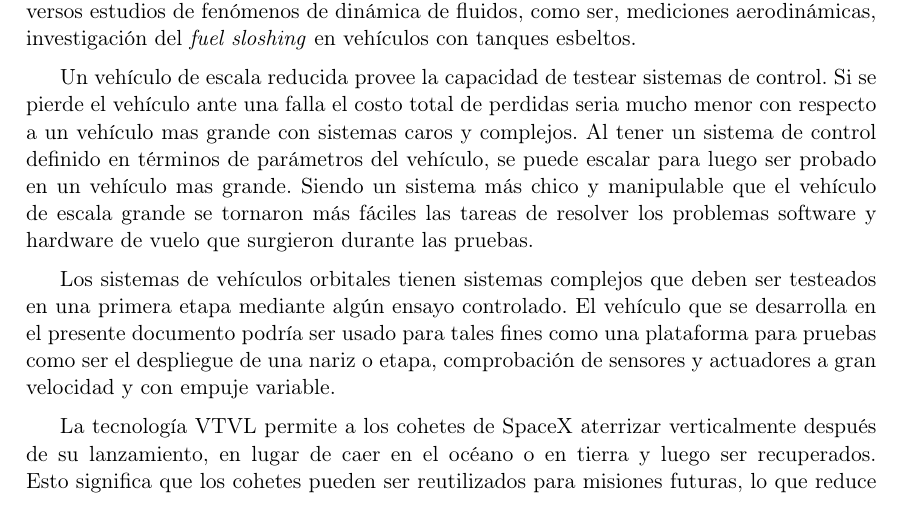
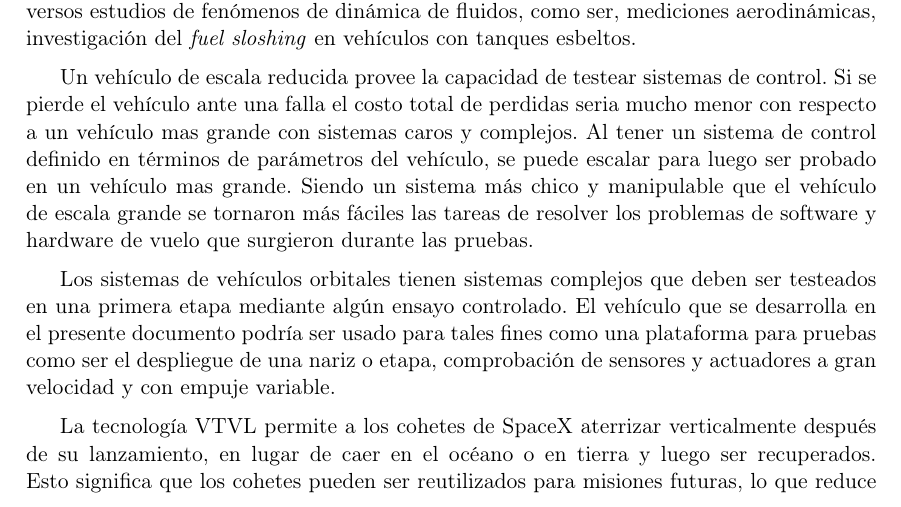
Before and after one commit to soypat/proy-final, a LaTeX paper (pf-cretton-whitti.tex, which reads chapter/intro.tex): part of page 6 of 76, cut so that both start at the same text. Compiled offline with pdfLaTeX.

Commit message:
luis final suggest

```diff
--- a/chapter/intro.tex
+++ b/chapter/intro.tex
@@ -44,7 +44,7 @@ investigación del \textit{fuel sloshing} en vehículos con tanques esbeltos.
 
 \medskip
 
-Un vehículo de escala reducida provee la capacidad de testear sistemas de control. Si se pierde el vehículo ante una falla el costo total de perdidas seria mucho menor con respecto a un vehículo mas grande con sistemas caros y complejos. Al tener un sistema de control definido en términos de parámetros del vehículo, se puede escalar para luego ser probado en un vehículo mas grande. Siendo un sistema más chico y manipulable que el vehículo de escala grande se tornaron más fáciles las tareas de resolver los problemas software y hardware de vuelo que surgieron durante las pruebas.
+Un vehículo de escala reducida provee la capacidad de testear sistemas de control. Si se pierde el vehículo ante una falla el costo total de perdidas seria mucho menor con respecto a un vehículo mas grande con sistemas caros y complejos. Al tener un sistema de control definido en términos de parámetros del vehículo, se puede escalar para luego ser probado en un vehículo mas grande. Siendo un sistema más chico y manipulable que el vehículo de escala grande se tornaron más fáciles las tareas de resolver los problemas de software y hardware de vuelo que surgieron durante las pruebas.
 
 \medskip
 
```
